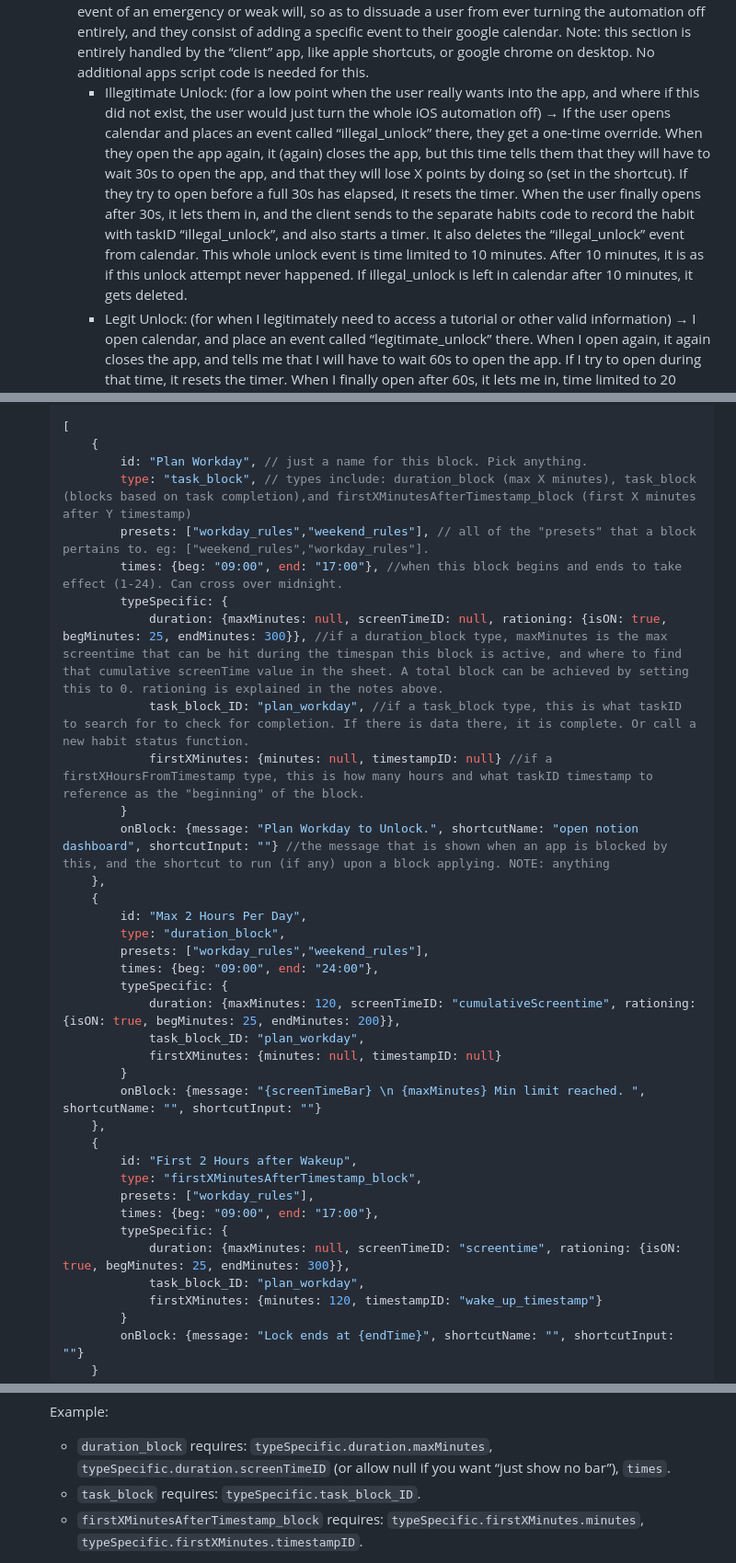
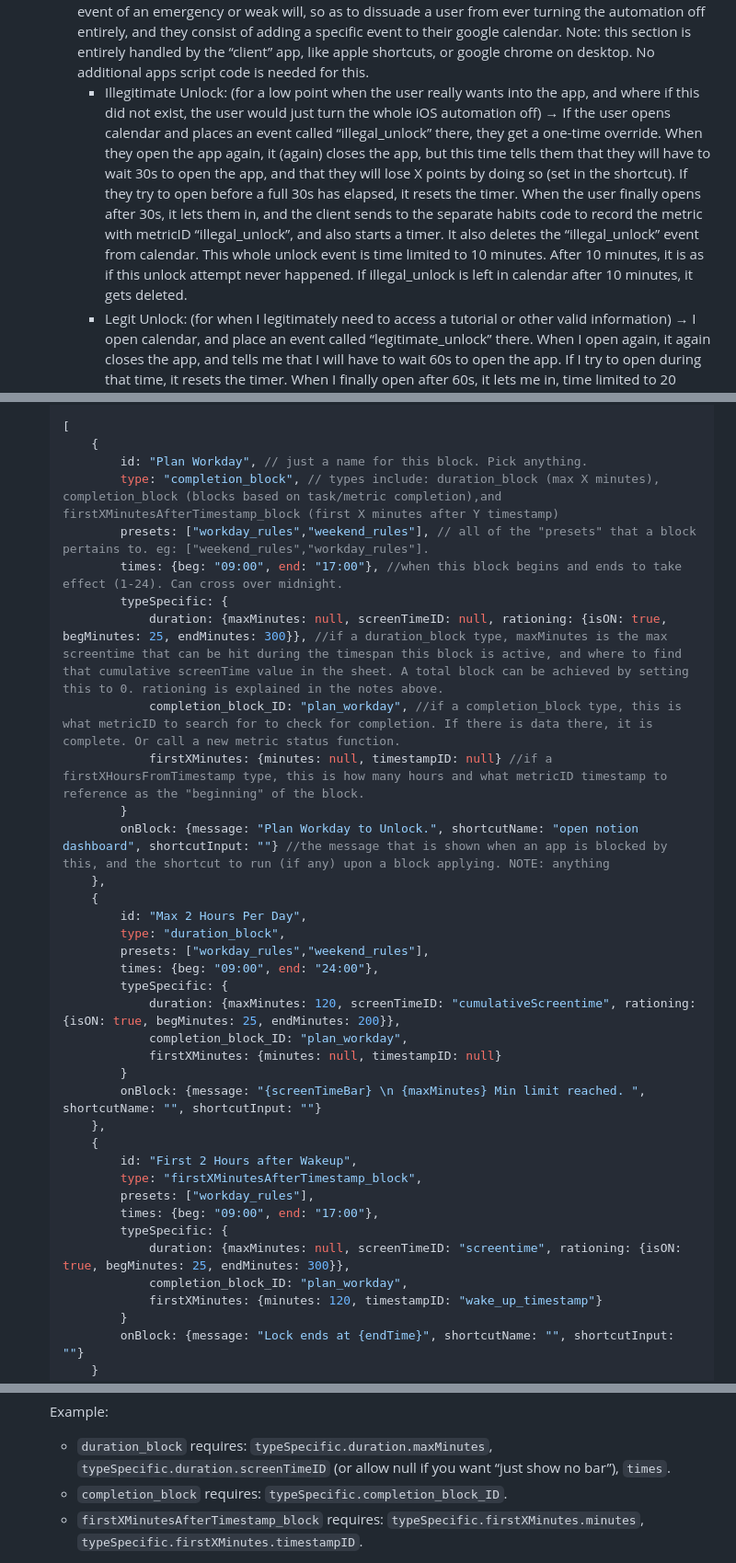
Before and after one commit to CopperPanMan/OpenHabits-Habit-Tracker-and-Focus-Protector, a Markdown page: docs/lockouts-v2.md, 3 parts joined by grey strips. Shown at 92% size. GitHub-like rendering.

Commit message:
Update lockouts-v2.md
updating terminology

```diff
--- a/docs/lockouts-v2.md
+++ b/docs/lockouts-v2.md
@@ -23,7 +23,7 @@
 - Disallowed Entry:
     - If the user opens an app at a time when entry is blocked, the app closes with a “blockMessage”. The blockMessage tells them what they need to do to unlock the app, ie which configured block is currently applying (message set in config).
     - Taking the prompted action that would cause that block to no longer apply is the primary way that users will unlock apps. However, there are two other ways a user can circumvent any block in the event of an emergency or weak will, so as to dissuade a user from ever turning the automation off entirely, and they consist of adding a specific event to their google calendar. Note: this section is entirely handled by the “client” app, like apple shortcuts, or google chrome on desktop. No additional apps script code is needed for this.
-        - Illegitimate Unlock: (for a low point when the user really wants into the app, and where if this did not exist, the user would just turn the whole iOS automation off) → If the user opens calendar and places an event called “illegal_unlock” there, they get a one-time override. When they open the app again, it (again) closes the app, but this time tells them that they will have to wait 30s to open the app, and that they will lose X points by doing so (set in the shortcut). If they try to open before a full 30s has elapsed, it resets the timer. When the user finally opens after 30s, it lets them in, and the client sends to the separate habits code to record the habit with taskID “illegal_unlock”, and also starts a timer. It also deletes the “illegal_unlock” event from calendar. This whole unlock event is time limited to 10 minutes. After 10 minutes, it is as if this unlock attempt never happened. If illegal_unlock is left in calendar after 10 minutes, it gets deleted.
+        - Illegitimate Unlock: (for a low point when the user really wants into the app, and where if this did not exist, the user would just turn the whole iOS automation off) → If the user opens calendar and places an event called “illegal_unlock” there, they get a one-time override. When they open the app again, it (again) closes the app, but this time tells them that they will have to wait 30s to open the app, and that they will lose X points by doing so (set in the shortcut). If they try to open before a full 30s has elapsed, it resets the timer. When the user finally opens after 30s, it lets them in, and the client sends to the separate habits code to record the metric with metricID “illegal_unlock”, and also starts a timer. It also deletes the “illegal_unlock” event from calendar. This whole unlock event is time limited to 10 minutes. After 10 minutes, it is as if this unlock attempt never happened. If illegal_unlock is left in calendar after 10 minutes, it gets deleted.
         - Legit Unlock: (for when I legitimately need to access a tutorial or other valid information) → I open calendar, and place an event called “legitimate_unlock” there. When I open again, it again closes the app, and tells me that I will have to wait 60s to open the app. If I try to open during that time, it resets the timer. When I finally open after 60s, it lets me in, time limited to 20 minutes. It also starts a timer. After 20 minutes, it is as if nothing ever happened.
 
 ## Block Objects:
@@ -51,13 +51,13 @@
     [
     	{
     		id: "Plan Workday", // just a name for this block. Pick anything.
-    		type: "task_block", // types include: duration_block (max X minutes), task_block (blocks based on task completion),and firstXMinutesAfterTimestamp_block (first X minutes after Y timestamp)
+    		type: "completion_block", // types include: duration_block (max X minutes), completion_block (blocks based on task/metric completion),and firstXMinutesAfterTimestamp_block (first X minutes after Y timestamp)
     		presets: ["workday_rules","weekend_rules"], // all of the "presets" that a block pertains to. eg: ["weekend_rules","workday_rules"].
     		times: {beg: "09:00", end: "17:00"}, //when this block begins and ends to take effect (1-24). Can cross over midnight.
     		typeSpecific: {
     			duration: {maxMinutes: null, screenTimeID: null, rationing: {isON: true, begMinutes: 25, endMinutes: 300}}, //if a duration_block type, maxMinutes is the max screentime that can be hit during the timespan this block is active, and where to find that cumulative screenTime value in the sheet. A total block can be achieved by setting this to 0. rationing is explained in the notes above.
-    			task_block_ID: "plan_workday", //if a task_block type, this is what taskID to search for to check for completion. If there is data there, it is complete. Or call a new habit status function.
-    			firstXMinutes: {minutes: null, timestampID: null} //if a firstXHoursFromTimestamp type, this is how many hours and what taskID timestamp to reference as the "beginning" of the block.
+    			completion_block_ID: "plan_workday", //if a completion_block type, this is what metricID to search for to check for completion. If there is data there, it is complete. Or call a new metric status function.
+    			firstXMinutes: {minutes: null, timestampID: null} //if a firstXHoursFromTimestamp type, this is how many hours and what metricID timestamp to reference as the "beginning" of the block.
     		}
     		onBlock: {message: "Plan Workday to Unlock.", shortcutName: "open notion dashboard", shortcutInput: ""} //the message that is shown when an app is blocked by this, and the shortcut to run (if any) upon a block applying. NOTE: anything
     	},
@@ -68,7 +68,7 @@
     		times: {beg: "09:00", end: "24:00"},
     		typeSpecific: {
     			duration: {maxMinutes: 120, screenTimeID: "cumulativeScreentime", rationing: {isON: true, begMinutes: 25, endMinutes: 200}},
-    			task_block_ID: "plan_workday",
+    			completion_block_ID: "plan_workday",
     			firstXMinutes: {minutes: null, timestampID: null}
     		}
     		onBlock: {message: "{screenTimeBar} \n {maxMinutes} Min limit reached. ", shortcutName: "", shortcutInput: ""}
@@ -80,7 +80,7 @@
     		times: {beg: "09:00", end: "17:00"},
     		typeSpecific: {
     			duration: {maxMinutes: null, screenTimeID: "screentime", rationing: {isON: true, begMinutes: 25, endMinutes: 300}},
-    			task_block_ID: "plan_workday",
+    			completion_block_ID: "plan_workday",
     			firstXMinutes: {minutes: 120, timestampID: "wake_up_timestamp"}
     		}
     		onBlock: {message: "Lock ends at {endTime}", shortcutName: "", shortcutInput: ""}
@@ -108,7 +108,7 @@
     Example:
 
     - `duration_block` requires: `typeSpecific.duration.maxMinutes`, `typeSpecific.duration.screenTimeID` (or allow null if you want “just show no bar”), `times`.
-    - `task_block` requires: `typeSpecific.task_block_ID`.
+    - `completion_block` requires: `typeSpecific.completion_block_ID`.
     - `firstXMinutesAfterTimestamp_block` requires: `typeSpecific.firstXMinutes.minutes`, `typeSpecific.firstXMinutes.timestampID`.
 
     If missing, return `status:"blocked"` or `status:"allowed"` isn’t the right response — return `status:"error"` (or `status:"blocked"` with a loud debug error) so you don’t silently mis-enforce rules.
```
Also changed, not shown: other parts of docs/lockouts-v2.md (+3 -3 lines).
